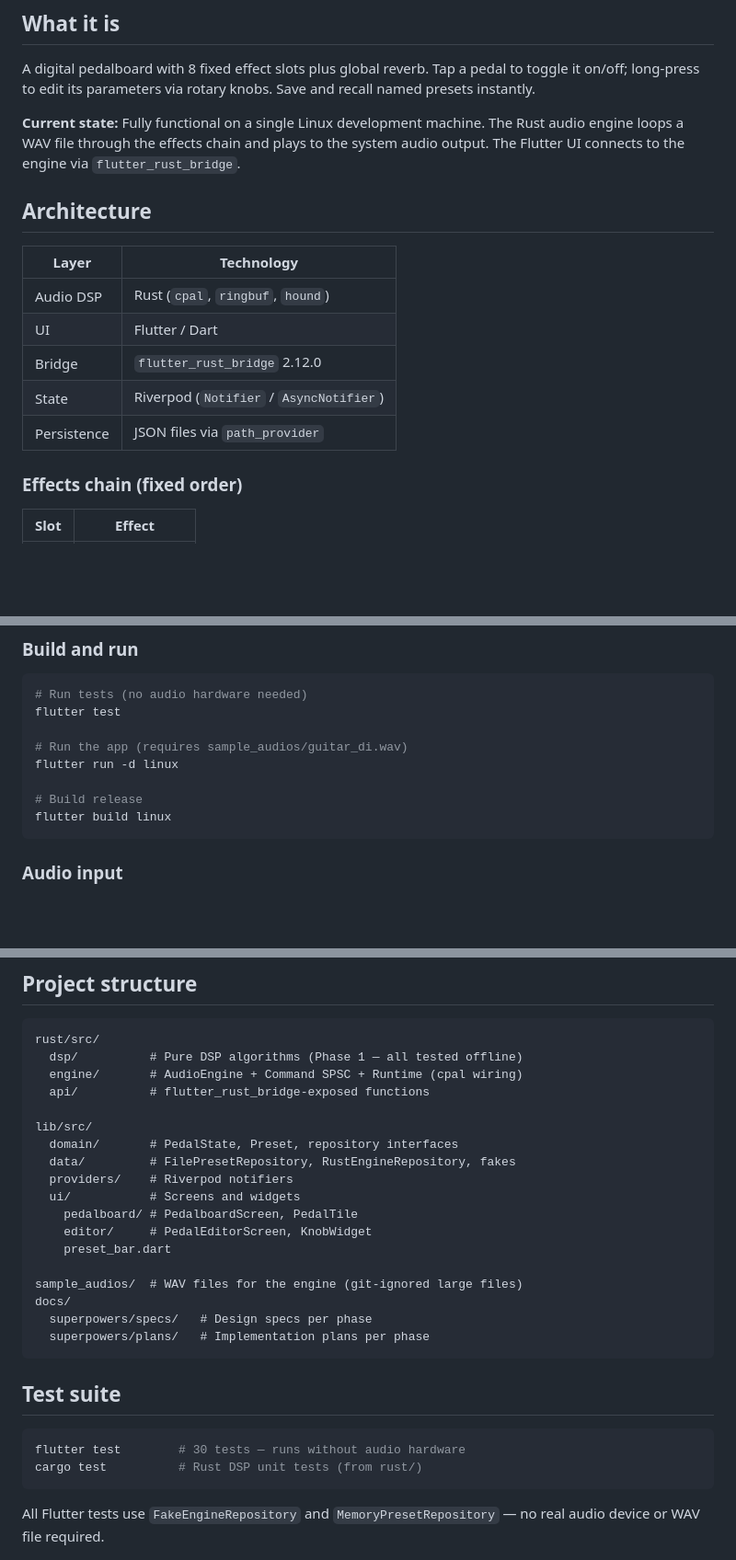
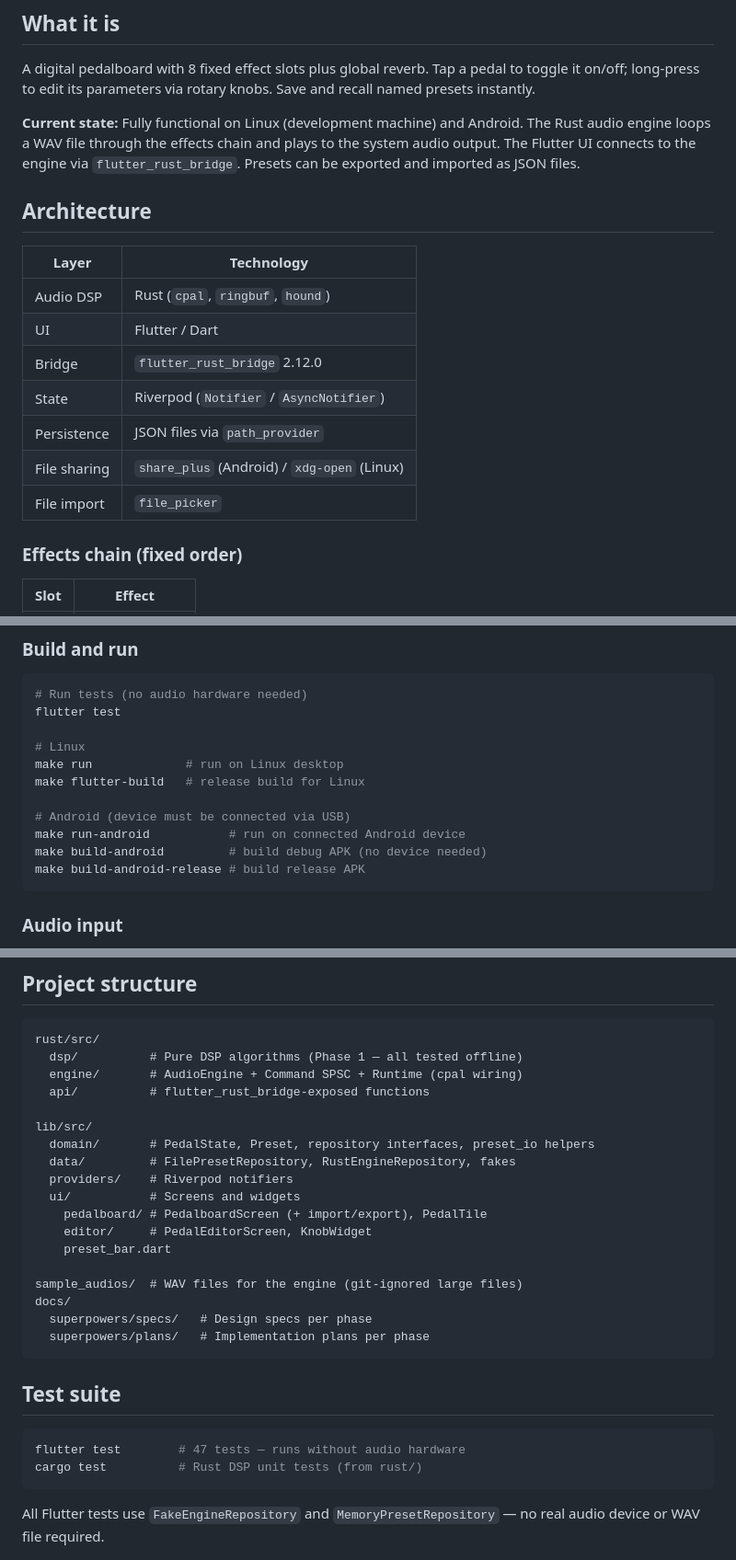
Before and after one commit to arlandantas/pedaleira, a Markdown page: README.md, 3 parts joined by grey strips. Shown at 92% size. Drawn GitHub-style; blank space fills up the shorter version.

Commit message:
docs: update CLAUDE.md, README, and progress.md for Android support and preset share/import

````diff
--- a/README.md
+++ b/README.md
@@ -6,7 +6,7 @@ Real-time, low-latency guitar effects pedal app. Hybrid Rust + Flutter architect
 
 A digital pedalboard with 8 fixed effect slots plus global reverb. Tap a pedal to toggle it on/off; long-press to edit its parameters via rotary knobs. Save and recall named presets instantly.
 
-**Current state:** Fully functional on a single Linux development machine. The Rust audio engine loops a WAV file through the effects chain and plays to the system audio output. The Flutter UI connects to the engine via `flutter_rust_bridge`.
+**Current state:** Fully functional on Linux (development machine) and Android. The Rust audio engine loops a WAV file through the effects chain and plays to the system audio output. The Flutter UI connects to the engine via `flutter_rust_bridge`. Presets can be exported and imported as JSON files.
 
 ## Architecture
 
@@ -17,6 +17,8 @@ A digital pedalboard with 8 fixed effect slots plus global reverb. Tap a pedal t
 | Bridge | `flutter_rust_bridge` 2.12.0 |
 | State | Riverpod (`Notifier` / `AsyncNotifier`) |
 | Persistence | JSON files via `path_provider` |
+| File sharing | `share_plus` (Android) / `xdg-open` (Linux) |
+| File import | `file_picker` |
 
 ### Effects chain (fixed order)
 
@@ -48,11 +50,14 @@ Both `flutter` and `cargo` are on PATH via `~/.profile`. No manual `export` need
 # Run tests (no audio hardware needed)
 flutter test
 
-# Run the app (requires sample_audios/guitar_di.wav)
-flutter run -d linux
+# Linux
+make run             # run on Linux desktop
+make flutter-build   # release build for Linux
 
-# Build release
-flutter build linux
+# Android (device must be connected via USB)
+make run-android           # run on connected Android device
+make build-android         # build debug APK (no device needed)
+make build-android-release # build release APK
 ```
 
 ### Audio input
@@ -82,11 +87,11 @@ rust/src/
   api/          # flutter_rust_bridge-exposed functions
 
 lib/src/
-  domain/       # PedalState, Preset, repository interfaces
+  domain/       # PedalState, Preset, repository interfaces, preset_io helpers
   data/         # FilePresetRepository, RustEngineRepository, fakes
   providers/    # Riverpod notifiers
   ui/           # Screens and widgets
-    pedalboard/ # PedalboardScreen, PedalTile
+    pedalboard/ # PedalboardScreen (+ import/export), PedalTile
     editor/     # PedalEditorScreen, KnobWidget
     preset_bar.dart
 
@@ -99,7 +104,7 @@ docs/
 ## Test suite
 
 ```bash
-flutter test        # 30 tests — runs without audio hardware
+flutter test        # 47 tests — runs without audio hardware
 cargo test          # Rust DSP unit tests (from rust/)
 ```
 
````
Also changed, not shown: CLAUDE.md (+7 -6 lines), progress.md (+15 -0 lines).
